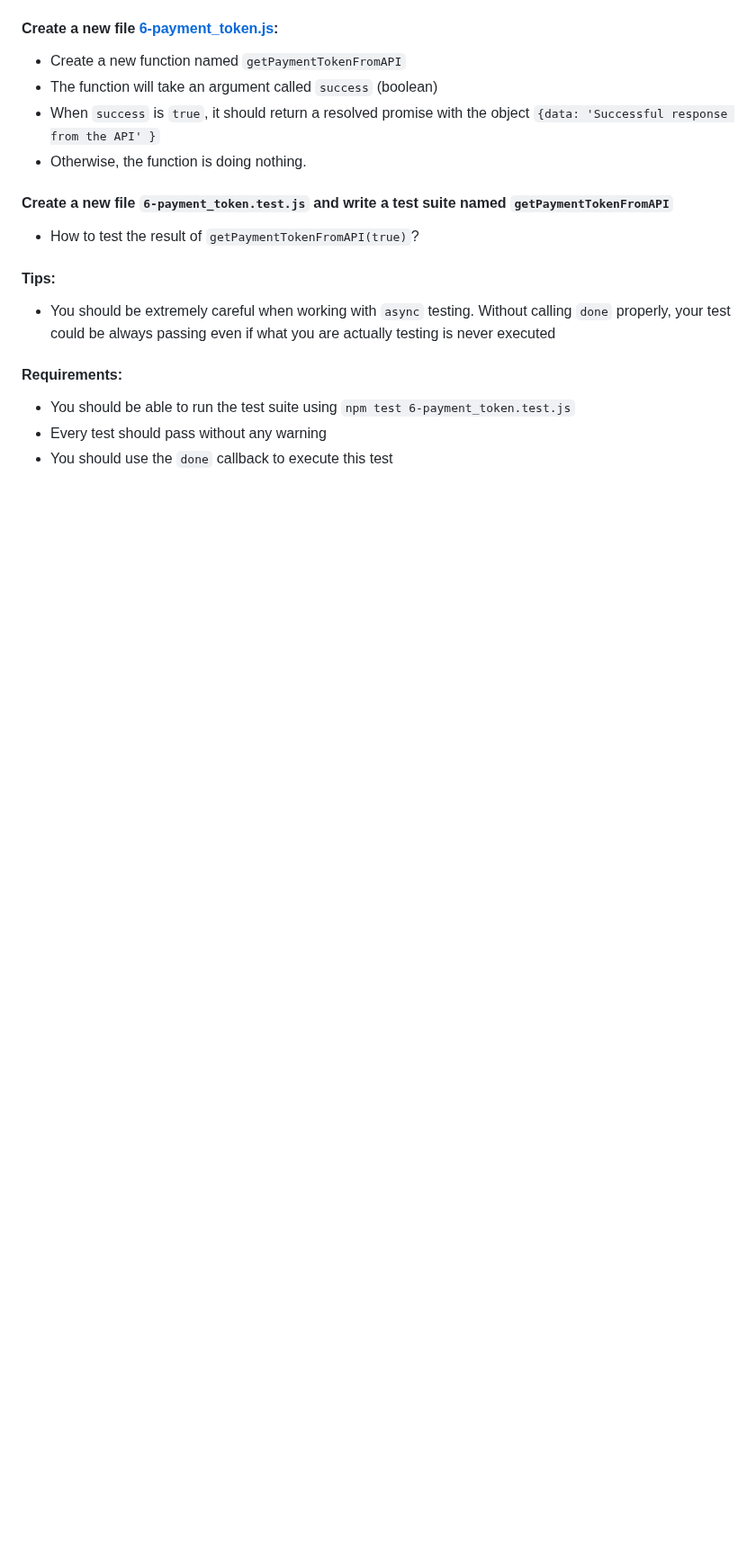
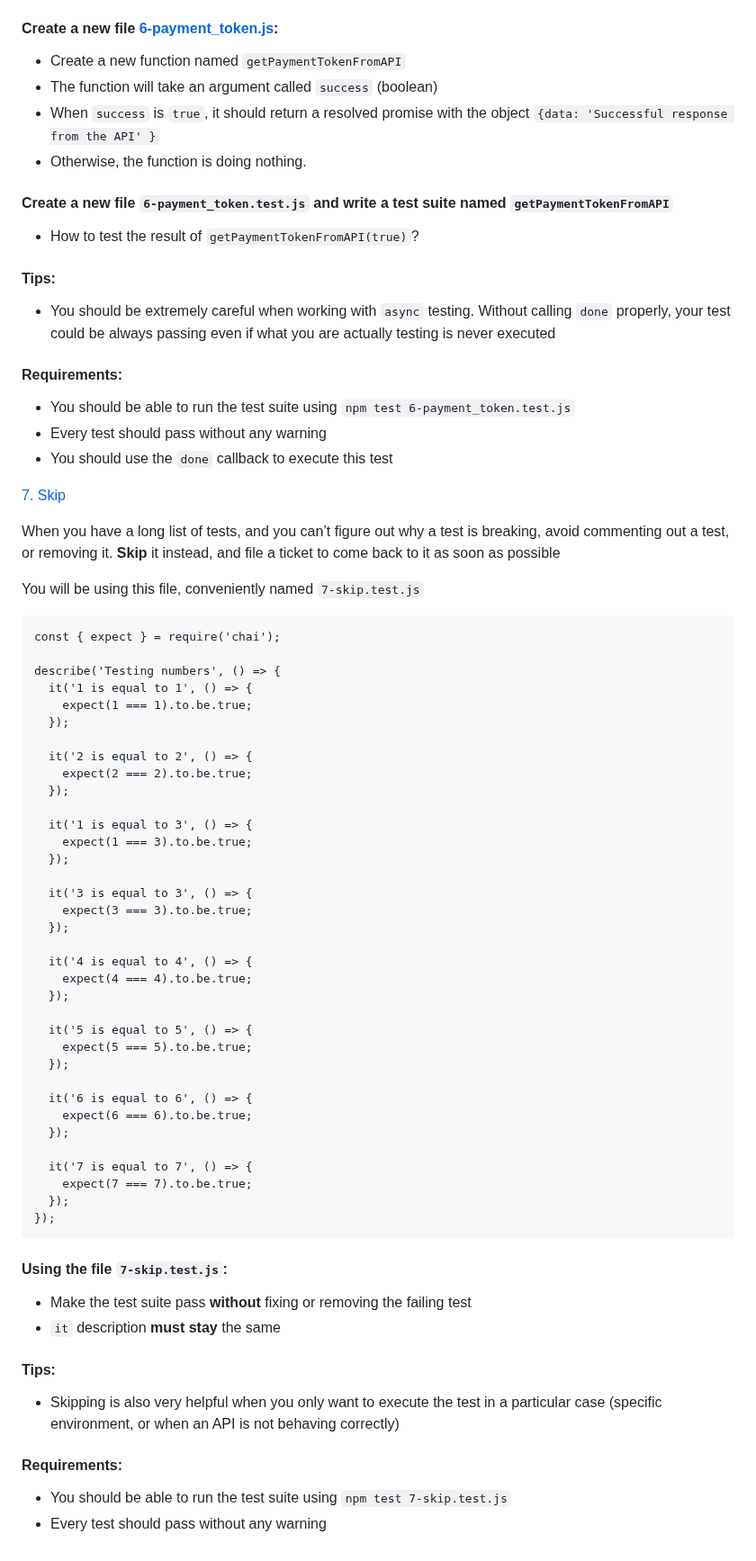
Before and after one commit to samuelselasi/alx-backend-javascript, a Markdown page: 0x06-unittests_in_js/README.md, the part around the change. Shown at 90% size. GitHub-like rendering; blank space fills up the shorter version.

Commit message:
Update README with details of task 7

````diff
--- a/0x06-unittests_in_js/README.md
+++ b/0x06-unittests_in_js/README.md
@@ -248,3 +248,60 @@ Look into how to support `async testing`, for example when waiting for the answe
 * You should be able to run the test suite using `npm test 6-payment_token.test.js`
 * Every test should pass without any warning
 * You should use the `done` callback to execute this test
+
+
+[7. Skip](./7-skip.test.js)
+
+When you have a long list of tests, and you can’t figure out why a test is breaking, avoid commenting out a test, or removing it. **Skip** it instead, and file a ticket to come back to it as soon as possible
+
+You will be using this file, conveniently named `7-skip.test.js`
+```
+const { expect } = require('chai');
+
+describe('Testing numbers', () => {
+  it('1 is equal to 1', () => {
+    expect(1 === 1).to.be.true;
+  });
+
+  it('2 is equal to 2', () => {
+    expect(2 === 2).to.be.true;
+  });
+
+  it('1 is equal to 3', () => {
+    expect(1 === 3).to.be.true;
+  });
+
+  it('3 is equal to 3', () => {
+    expect(3 === 3).to.be.true;
+  });
+
+  it('4 is equal to 4', () => {
+    expect(4 === 4).to.be.true;
+  });
+
+  it('5 is equal to 5', () => {
+    expect(5 === 5).to.be.true;
+  });
+
+  it('6 is equal to 6', () => {
+    expect(6 === 6).to.be.true;
+  });
+
+  it('7 is equal to 7', () => {
+    expect(7 === 7).to.be.true;
+  });
+});
+```
+#### Using the file `7-skip.test.js`:
+
+* Make the test suite pass **without** fixing or removing the failing test
+* `it` description **must stay** the same
+
+#### Tips:
+
+* Skipping is also very helpful when you only want to execute the test in a particular case (specific environment, or when an API is not behaving correctly)
+
+#### Requirements:
+
+* You should be able to run the test suite using `npm test 7-skip.test.js`
+* Every test should pass without any warning
````
